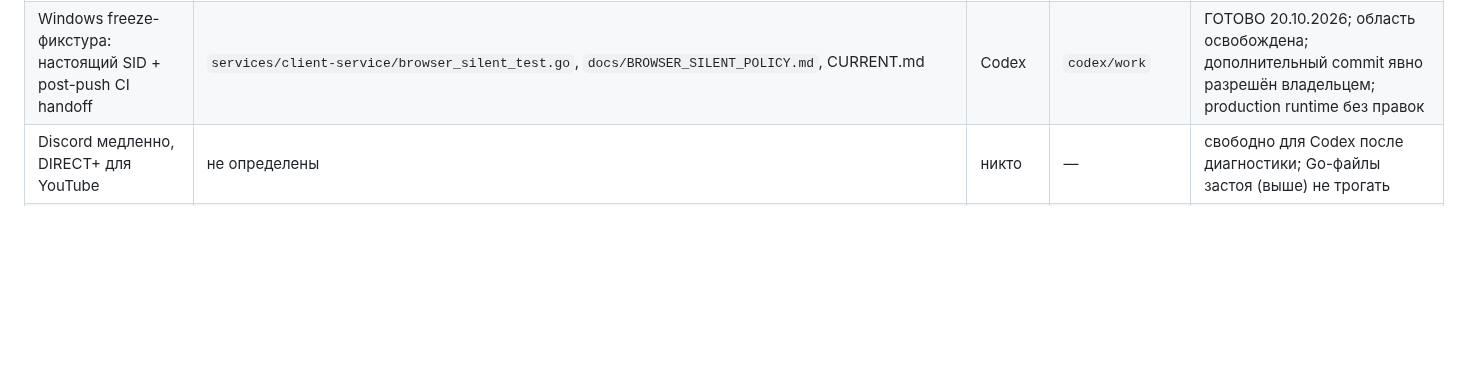
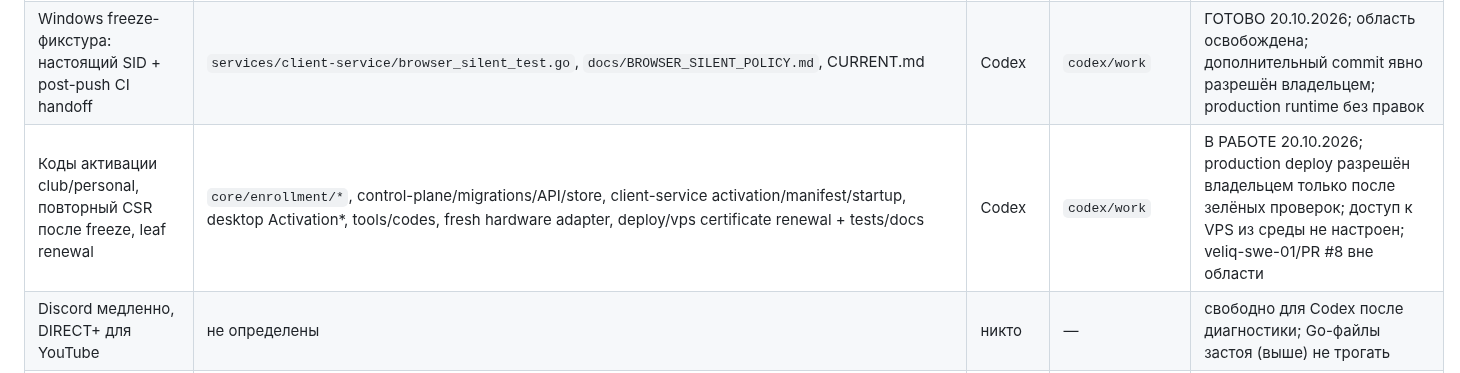
Before and after one commit to buzzmean/neexitlag, a Markdown page: docs/handoff/CURRENT.md, the part around the change. Rendered like a GitHub page; blank space fills up the shorter version.

Commit message:
Зафиксировать схему кодов активации и владение областью

```diff
--- a/docs/handoff/CURRENT.md
+++ b/docs/handoff/CURRENT.md
@@ -62,6 +62,7 @@
 | Relay-first: per-IP TLS silence recovery | `core/browserproxy/{origin_*,proxy,dns,dns_test,tls_wire,tls_wire_test}.go`, `services/client-service/browser_{transport,admission,known_group,native,native_pac,origin,origin_test}.go`, `tests/integration/relay_origin_test.go`, PS tests/diag-no-vpn.ps1, docs/TELEGRAM_TLS_DIAGNOSTICS.md, CURRENT.md | Codex | `codex/work` | ГОТОВО 20.10.2026; область освобождена; один итоговый commit по требованию владельца; actual Windows/ISP ещё не проверен; VPS не тронут |
 | Этап (в), вариант A: тихий owned PAC без browser restart | `services/client-service/browser_silent*.go`, browser/edge transport/controller; `platform/windows/*policy*`; desktop Browser/Chrome/Edge/Fresh routing; bootstrap/update/diag; acceptance/tests/docs | Codex | `codex/work` | ГОТОВО 20.10.2026; область освобождена; один итоговый commit включает ownership по требованию владельца; WFP/VPS/игры вне задачи; Windows uptake не измерен локально |
 | Windows freeze-фикстура: настоящий SID + post-push CI handoff | `services/client-service/browser_silent_test.go`, `docs/BROWSER_SILENT_POLICY.md`, CURRENT.md | Codex | `codex/work` | ГОТОВО 20.10.2026; область освобождена; дополнительный commit явно разрешён владельцем; production runtime без правок |
+| Коды активации club/personal, повторный CSR после freeze, leaf renewal | `core/enrollment/*`, control-plane/migrations/API/store, client-service activation/manifest/startup, desktop Activation*, tools/codes, fresh hardware adapter, deploy/vps certificate renewal + tests/docs | Codex | `codex/work` | В РАБОТЕ 20.10.2026; production deploy разрешён владельцем только после зелёных проверок; доступ к VPS из среды не настроен; veliq-swe-01/PR #8 вне области |
 | Discord медленно, DIRECT+ для YouTube | не определены | никто | — | свободно для Codex после диагностики; Go-файлы застоя (выше) не трогать |
 | PR #8, `codex/direct-plus-flowseal` | — | не трогать | — | только владелец |
 
```
Also changed, not shown: docs/ENROLLMENT_CODES.md (added, +92 -0 lines).
